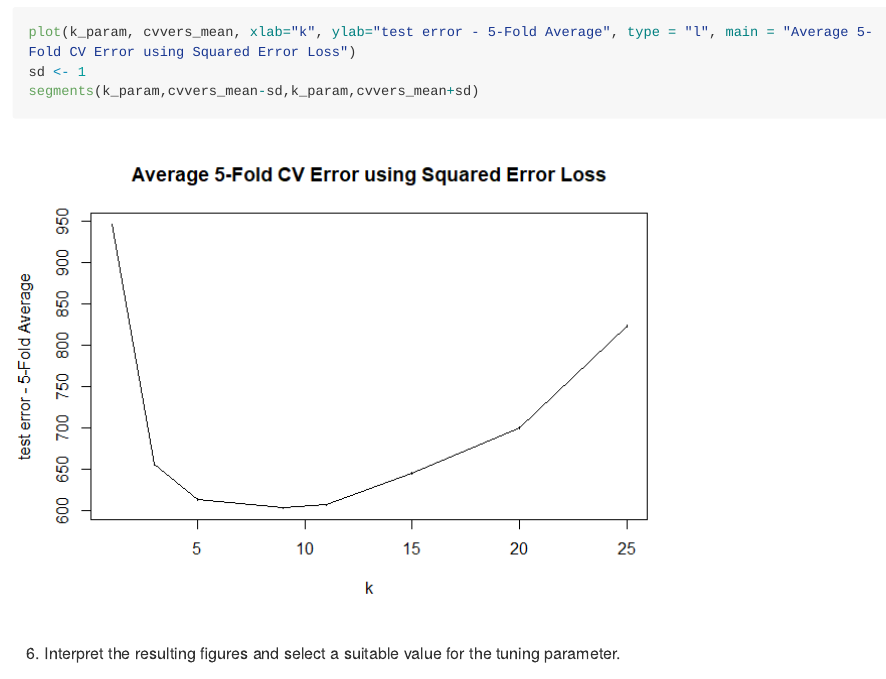
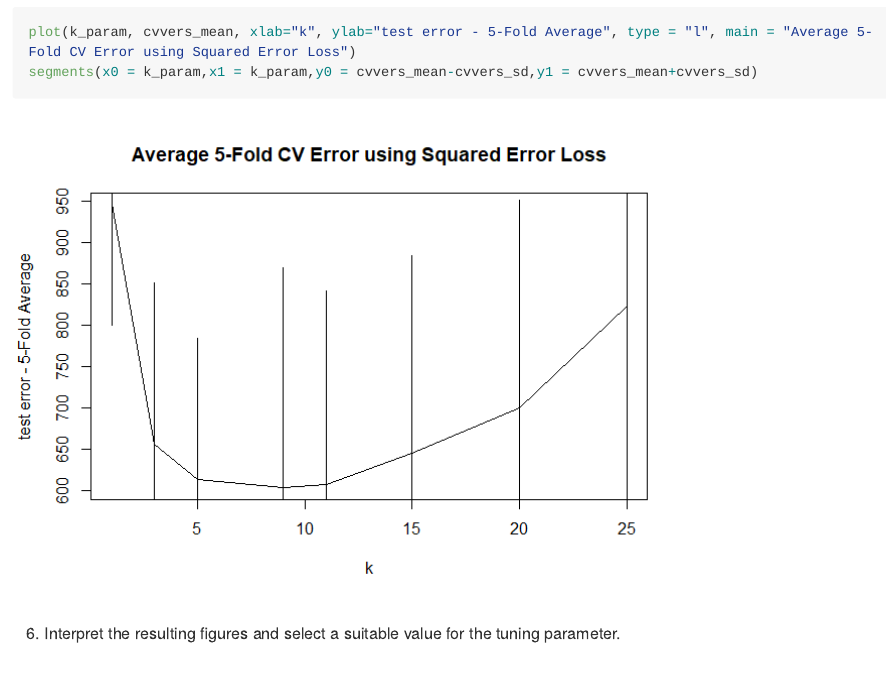
Before and after one commit to sriram-k96/modelling_and_machinelearning_I_sriram_kannan, an R Markdown document (Homework-5/homework5_machinelearning_SriramK.Rmd): the page in a window 1100 px wide, from 14610 px down. The pictures show the output file Homework-5/homework5_machinelearning_SriramK.md that the author committed with the source, drawn offline in the style of GitHub; long lines of code are wrapped.

Commit message:
Added segments

````diff
--- a/Homework-5/homework5_machinelearning_SriramK.Rmd
+++ b/Homework-5/homework5_machinelearning_SriramK.Rmd
@@ -207,8 +207,7 @@ as.matrix(cvvers_sd)
 
 ```{r}
 plot(k_param, cvvers_mean, xlab="k", ylab="test error - 5-Fold Average", type = "l", main = "Average 5-Fold CV Error using Squared Error Loss")
-sd <- 1
-segments(k_param,cvvers_mean-sd,k_param,cvvers_mean+sd)
+segments(x0 = k_param,x1 = k_param,y0 = cvvers_mean-cvvers_sd,y1 = cvvers_mean+cvvers_sd)
 ```
 
 6) Interpret the resulting figures and select a suitable value for the tuning parameter.
````
Also changed, not shown: Homework-5/homework5_machinelearning_SriramK.md, Homework-5/homework5_machinelearning_SriramK_files/figure-gfm/unnamed-chunk-9-1.png.
